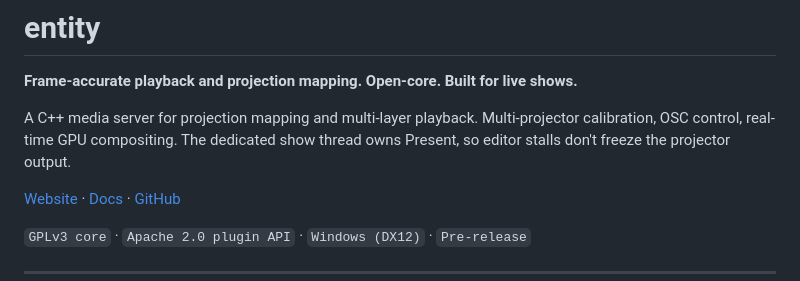
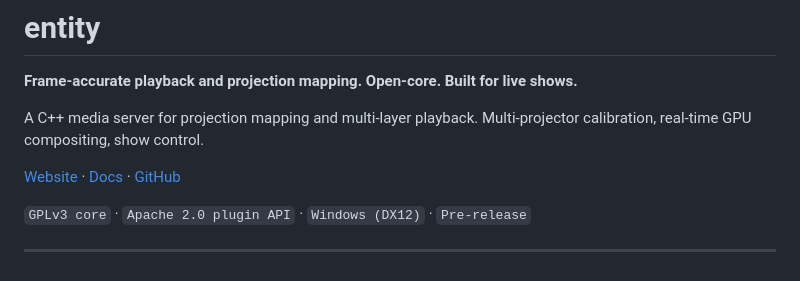
Before and after one commit to duremovich/Entity, a Markdown page: README.md, the part around the change. Drawn GitHub-style.

Commit message:
Update README to simplify feature list
Removed mention of OSC control and editor stalls in README.

```diff
--- a/README.md
+++ b/README.md
@@ -7,9 +7,7 @@
 **Frame-accurate playback and projection mapping. Open-core. Built for live shows.**
 
 A C++ media server for projection mapping and multi-layer playback.
-Multi-projector calibration, OSC control, real-time GPU compositing.
-The dedicated show thread owns Present, so editor stalls don't freeze
-the projector output.
+Multi-projector calibration, real-time GPU compositing, show control.
 
 [Website](https://entitymedia.art) ·
 [Docs](https://entitymedia.art/docs/) ·
```
